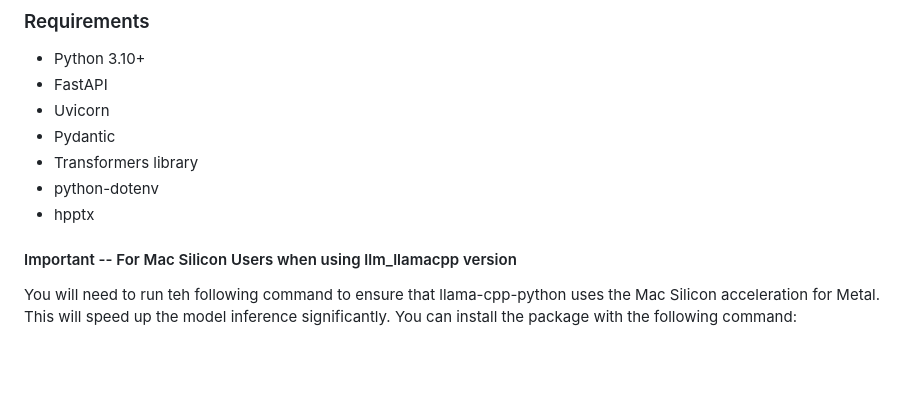
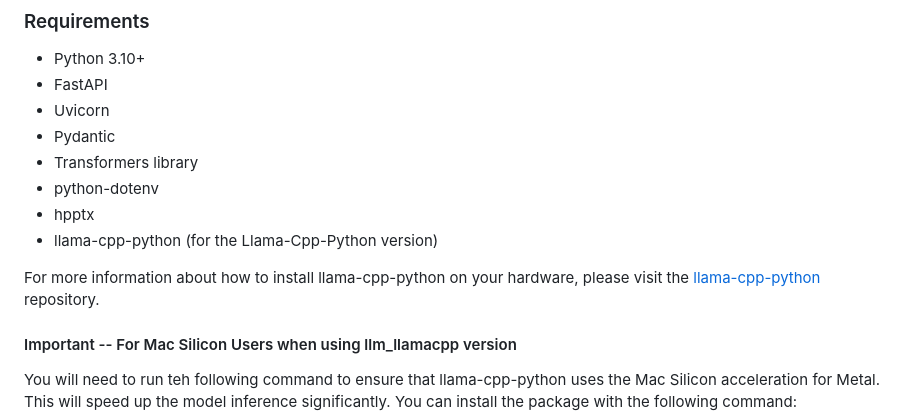
Before and after one commit to marlinspike/tiny_llm_server, a Markdown page: README.md, the part around the change. GitHub-like rendering; blank space fills up the shorter version.

```diff
--- a/README.md
+++ b/README.md
@@ -26,6 +26,9 @@ This FastAPI application serves as a versatile API for generating text using mod
 - Transformers library
 - python-dotenv
 - hpptx
+- llama-cpp-python (for the Llama-Cpp-Python version)
+
+For more information about how to install llama-cpp-python on your hardware, please visit the [llama-cpp-python](https://github.com/abetlen/llama-cpp-python/blob/main/README.md) repository.
 
 #### Important -- For Mac Silicon Users when using llm_llamacpp version
 
```
